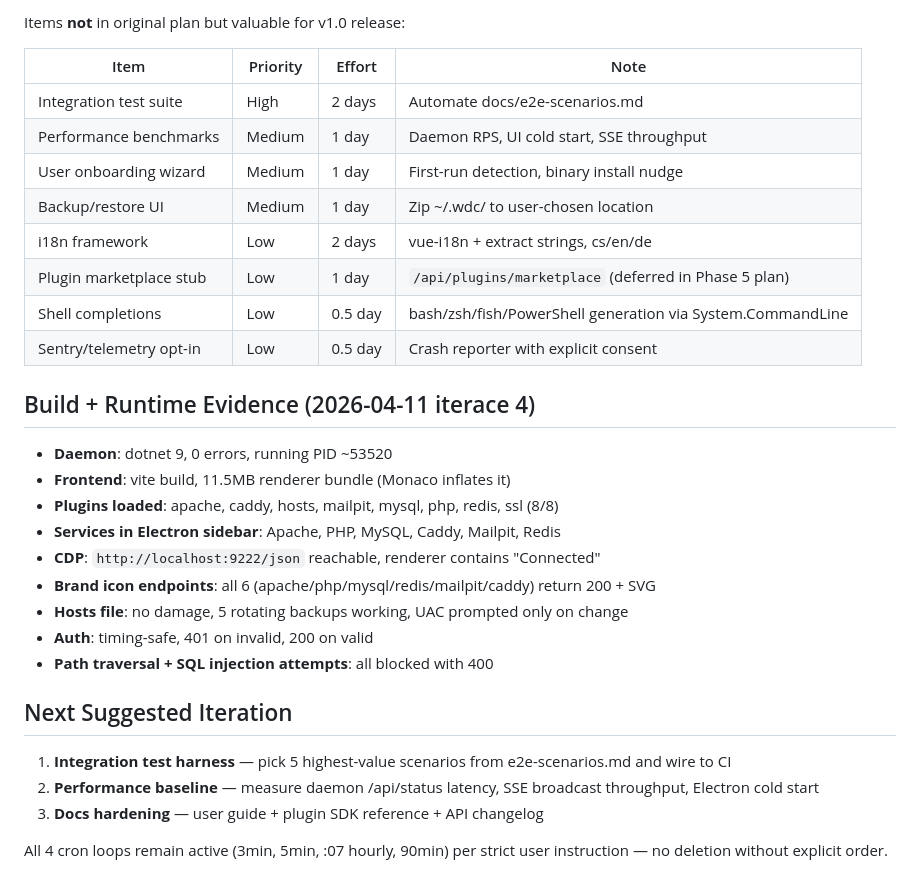
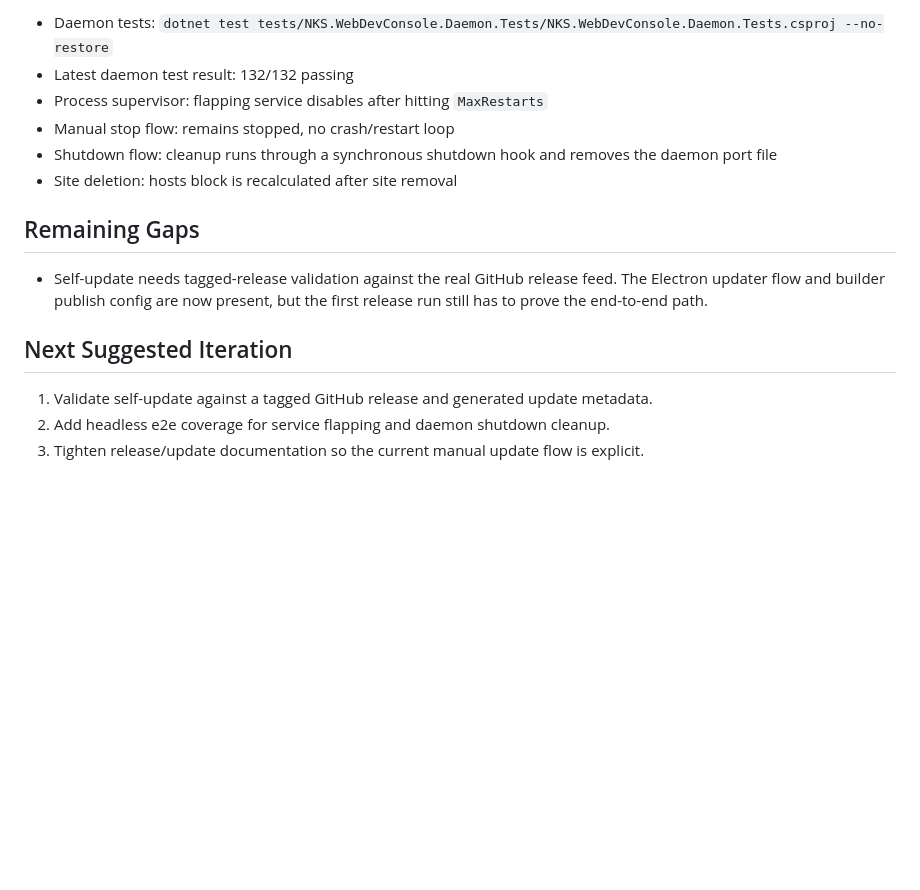
Before and after one commit to nks-hub/webdev-console, a Markdown page: docs/plans/status-2026-04-11.md, the part around one of its changes. Rendered like a GitHub page; blank space fills up the shorter version.

```diff
--- a/docs/plans/status-2026-04-11.md
+++ b/docs/plans/status-2026-04-11.md
@@ -61,33 +60,17 @@ Found and fixed through deep code review (not on todolist):
 
-Items **not** in original plan but valuable for v1.0 release:
+- Daemon tests: `dotnet test tests/NKS.WebDevConsole.Daemon.Tests/NKS.WebDevConsole.Daemon.Tests.csproj --no-restore`
+- Latest daemon test result: 132/132 passing
+- Process supervisor: flapping service disables after hitting `MaxRestarts`
+- Manual stop flow: remains stopped, no crash/restart loop
+- Shutdown flow: cleanup runs through a synchronous shutdown hook and removes the daemon port file
+- Site deletion: hosts block is recalculated after site removal
 
-| Item | Priority | Effort | Note |
-|------|----------|--------|------|
-| Integration test suite | High | 2 days | Automate docs/e2e-scenarios.md |
-| Performance benchmarks | Medium | 1 day | Daemon RPS, UI cold start, SSE throughput |
-| User onboarding wizard | Medium | 1 day | First-run detection, binary install nudge |
-| Backup/restore UI | Medium | 1 day | Zip ~/.wdc/ to user-chosen location |
-| i18n framework | Low | 2 days | vue-i18n + extract strings, cs/en/de |
-| Plugin marketplace stub | Low | 1 day | `/api/plugins/marketplace` (deferred in Phase 5 plan) |
-| Shell completions | Low | 0.5 day | bash/zsh/fish/PowerShell generation via System.CommandLine |
-| Sentry/telemetry opt-in | Low | 0.5 day | Crash reporter with explicit consent |
+## Remaining Gaps
 
-## Build + Runtime Evidence (2026-04-11 iterace 4)
-
-- **Daemon**: dotnet 9, 0 errors, running PID ~53520
-- **Frontend**: vite build, 11.5MB renderer bundle (Monaco inflates it)
-- **Plugins loaded**: apache, caddy, hosts, mailpit, mysql, php, redis, ssl (8/8)
-- **Services in Electron sidebar**: Apache, PHP, MySQL, Caddy, Mailpit, Redis
-- **CDP**: `http://localhost:9222/json` reachable, renderer contains "Connected"
-- **Brand icon endpoints**: all 6 (apache/php/mysql/redis/mailpit/caddy) return 200 + SVG
-- **Hosts file**: no damage, 5 rotating backups working, UAC prompted only on change
-- **Auth**: timing-safe, 401 on invalid, 200 on valid
-- **Path traversal + SQL injection attempts**: all blocked with 400
+- Self-update needs tagged-release validation against the real GitHub release feed. The Electron updater flow and builder publish config are now present, but the first release run still has to prove the end-to-end path.
 
 ## Next Suggested Iteration
 
-1. **Integration test harness** — pick 5 highest-value scenarios from e2e-scenarios.md and wire to CI
-2. **Performance baseline** — measure daemon /api/status latency, SSE broadcast throughput, Electron cold start
-3. **Docs hardening** — user guide + plugin SDK reference + API changelog
-
-All 4 cron loops remain active (3min, 5min, :07 hourly, 90min) per strict user instruction — no deletion without explicit order.
+1. Validate self-update against a tagged GitHub release and generated update metadata.
+2. Add headless e2e coverage for service flapping and daemon shutdown cleanup.
+3. Tighten release/update documentation so the current manual update flow is explicit.
```
Also changed, not shown: other parts of docs/plans/status-2026-04-11.md (+45 -46 lines), docs/plans/revised-architecture-plan.md (+3 -1 lines).
